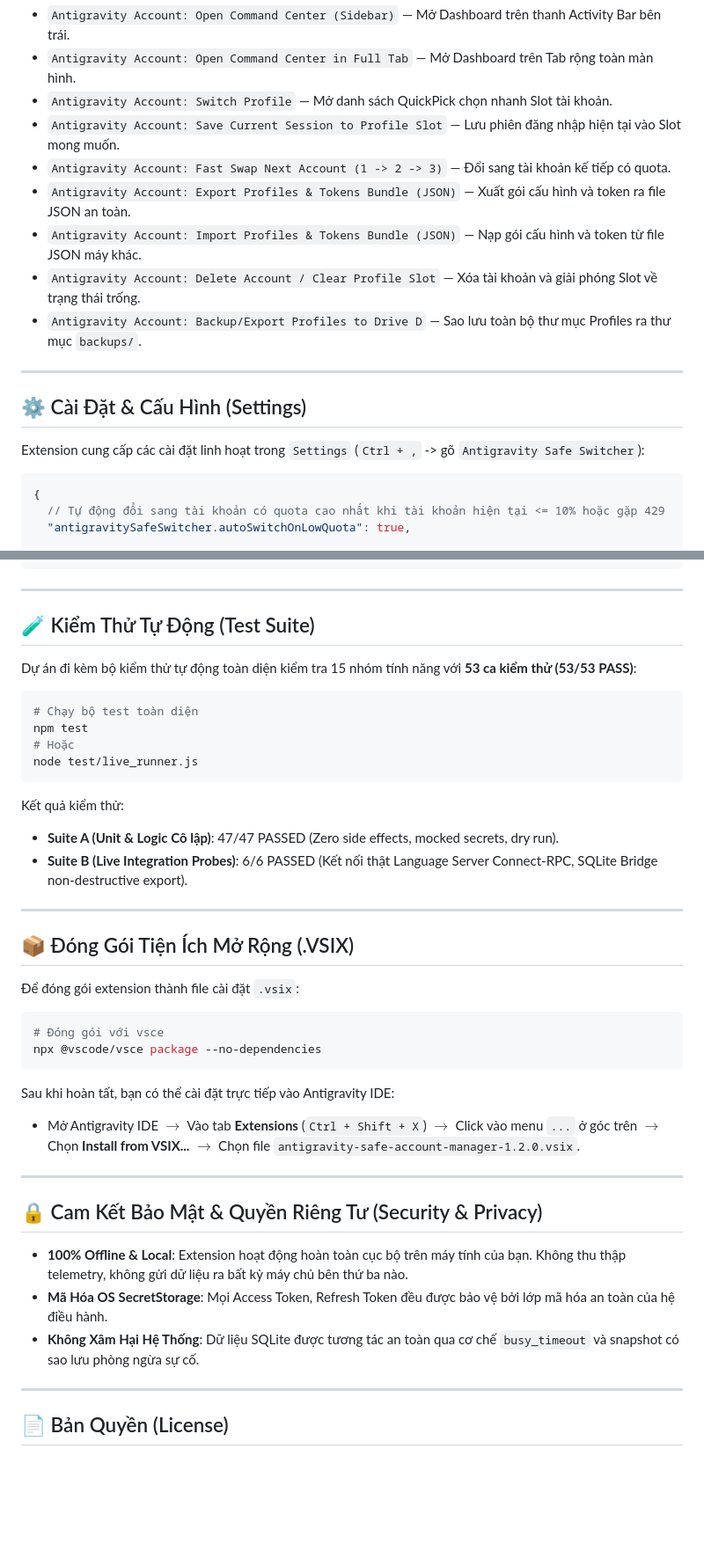
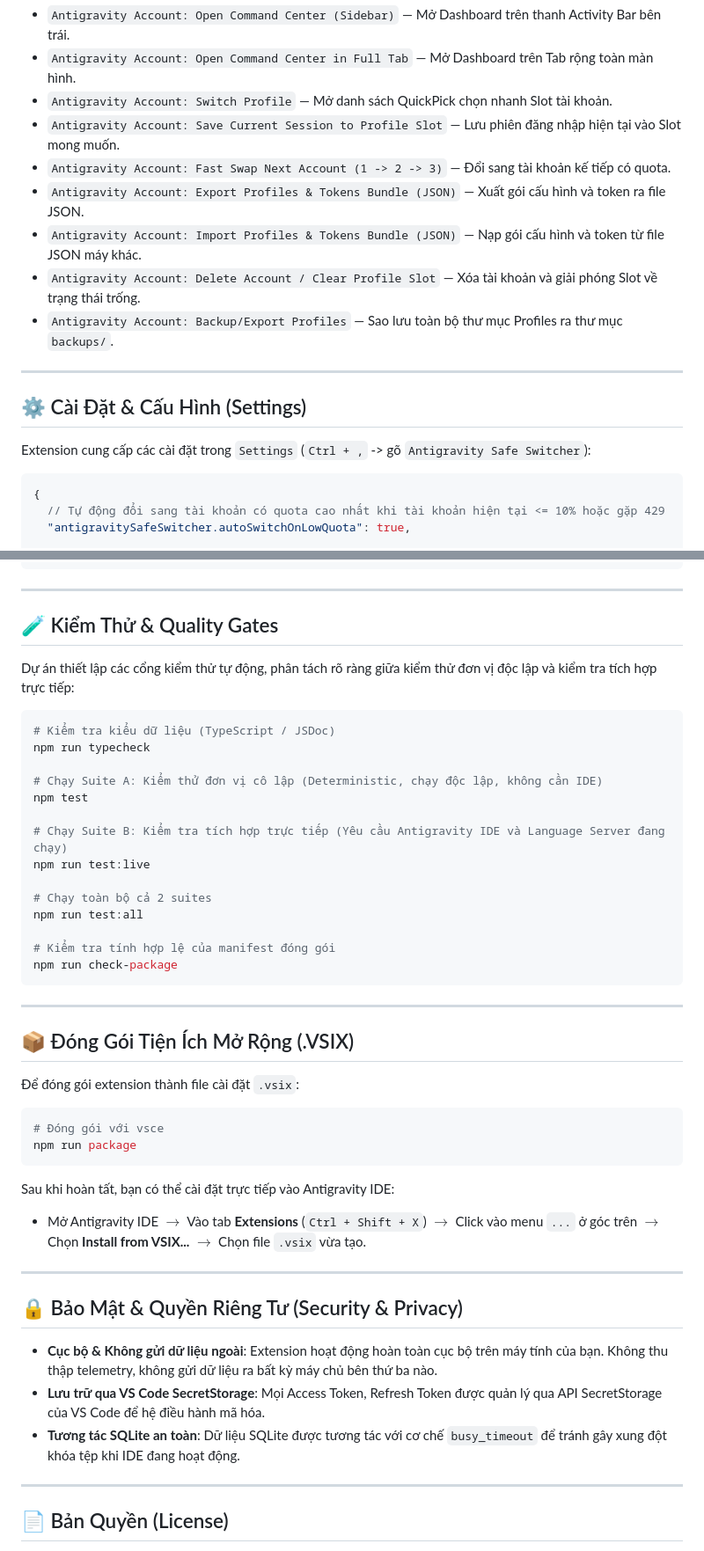
Before and after one commit to TanNguyen234/antigravity-swicher, a Markdown page: README.md, 2 parts joined by grey strips. Shown at 88% size. GitHub-like rendering; blank space fills up the shorter version.

````diff
--- a/README.md
+++ b/README.md
@@ -114,16 +112,16 @@ Nhấn `Ctrl + Shift + P` (hoặc `Cmd + Shift + P`) và gõ `Antigravity Accoun
 - `Antigravity Account: Switch Profile` — Mở danh sách QuickPick chọn nhanh Slot tài khoản.
 - `Antigravity Account: Save Current Session to Profile Slot` — Lưu phiên đăng nhập hiện tại vào Slot mong muốn.
 - `Antigravity Account: Fast Swap Next Account (1 -> 2 -> 3)` — Đổi sang tài khoản kế tiếp có quota.
-- `Antigravity Account: Export Profiles & Tokens Bundle (JSON)` — Xuất gói cấu hình và token ra file JSON an toàn.
+- `Antigravity Account: Export Profiles & Tokens Bundle (JSON)` — Xuất gói cấu hình và token ra file JSON.
 - `Antigravity Account: Import Profiles & Tokens Bundle (JSON)` — Nạp gói cấu hình và token từ file JSON máy khác.
 - `Antigravity Account: Delete Account / Clear Profile Slot` — Xóa tài khoản và giải phóng Slot về trạng thái trống.
-- `Antigravity Account: Backup/Export Profiles to Drive D` — Sao lưu toàn bộ thư mục Profiles ra thư mục `backups/`.
+- `Antigravity Account: Backup/Export Profiles` — Sao lưu toàn bộ thư mục Profiles ra thư mục `backups/`.
 
 ---
 
 ## ⚙️ Cài Đặt & Cấu Hình (Settings)
 
-Extension cung cấp các cài đặt linh hoạt trong `Settings` (`Ctrl + ,` -> gõ `Antigravity Safe Switcher`):
+Extension cung cấp các cài đặt trong `Settings` (`Ctrl + ,` -> gõ `Antigravity Safe Switcher`):
 
 ```json
 {
@@ -143,20 +141,26 @@ Extension cung cấp các cài đặt linh hoạt trong `Settings` (`Ctrl + ,` -
 
 ---
 
-## 🧪 Kiểm Thử Tự Động (Test Suite)
+## 🧪 Kiểm Thử & Quality Gates
 
-Dự án đi kèm bộ kiểm thử tự động toàn diện kiểm tra 15 nhóm tính năng với **53 ca kiểm thử (53/53 PASS)**:
+Dự án thiết lập các cổng kiểm thử tự động, phân tách rõ ràng giữa kiểm thử đơn vị độc lập và kiểm tra tích hợp trực tiếp:
 
 ```bash
-# Chạy bộ test toàn diện
+# Kiểm tra kiểu dữ liệu (TypeScript / JSDoc)
+npm run typecheck
+
+# Chạy Suite A: Kiểm thử đơn vị cô lập (Deterministic, chạy độc lập, không cần IDE)
 npm test
-# Hoặc
-node test/live_runner.js
+
+# Chạy Suite B: Kiểm tra tích hợp trực tiếp (Yêu cầu Antigravity IDE và Language Server đang chạy)
+npm run test:live
+
+# Chạy toàn bộ cả 2 suites
+npm run test:all
+
+# Kiểm tra tính hợp lệ của manifest đóng gói
+npm run check-package
 ```
-
-Kết quả kiểm thử:
-- **Suite A (Unit & Logic Cô lập)**: 47/47 PASSED (Zero side effects, mocked secrets, dry run).
-- **Suite B (Live Integration Probes)**: 6/6 PASSED (Kết nối thật Language Server Connect-RPC, SQLite Bridge non-destructive export).
 
 ---
 
@@ -166,19 +170,19 @@ Kết quả kiểm thử:
 
 ```bash
 # Đóng gói với vsce
-npx @vscode/vsce package --no-dependencies
+npm run package
 ```
 
 Sau khi hoàn tất, bạn có thể cài đặt trực tiếp vào Antigravity IDE:
-- Mở Antigravity IDE $\rightarrow$ Vào tab **Extensions** (`Ctrl + Shift + X`) $\rightarrow$ Click vào menu `...` ở góc trên $\rightarrow$ Chọn **Install from VSIX...** $\rightarrow$ Chọn file `antigravity-safe-account-manager-1.2.0.vsix`.
+- Mở Antigravity IDE $\rightarrow$ Vào tab **Extensions** (`Ctrl + Shift + X`) $\rightarrow$ Click vào menu `...` ở góc trên $\rightarrow$ Chọn **Install from VSIX...** $\rightarrow$ Chọn file `.vsix` vừa tạo.
 
 ---
 
-## 🔒 Cam Kết Bảo Mật & Quyền Riêng Tư (Security & Privacy)
+## 🔒 Bảo Mật & Quyền Riêng Tư (Security & Privacy)
 
-- **100% Offline & Local**: Extension hoạt động hoàn toàn cục bộ trên máy tính của bạn. Không thu thập telemetry, không gửi dữ liệu ra bất kỳ máy chủ bên thứ ba nào.
-- **Mã Hóa OS SecretStorage**: Mọi Access Token, Refresh Token đều được bảo vệ bởi lớp mã hóa an toàn của hệ điều hành.
-- **Không Xâm Hại Hệ Thống**: Dữ liệu SQLite được tương tác an toàn qua cơ chế `busy_timeout` và snapshot có sao lưu phòng ngừa sự cố.
+- **Cục bộ & Không gửi dữ liệu ngoài**: Extension hoạt động hoàn toàn cục bộ trên máy tính của bạn. Không thu thập telemetry, không gửi dữ liệu ra bất kỳ máy chủ bên thứ ba nào.
+- **Lưu trữ qua VS Code SecretStorage**: Mọi Access Token, Refresh Token được quản lý qua API SecretStorage của VS Code để hệ điều hành mã hóa.
+- **Tương tác SQLite an toàn**: Dữ liệu SQLite được tương tác với cơ chế `busy_timeout` để tránh gây xung đột khóa tệp khi IDE đang hoạt động.
 
 ---
 
````
Also changed, not shown: other parts of README.md (+31 -33 lines), CHANGELOG.md (added, +85 -0 lines).
